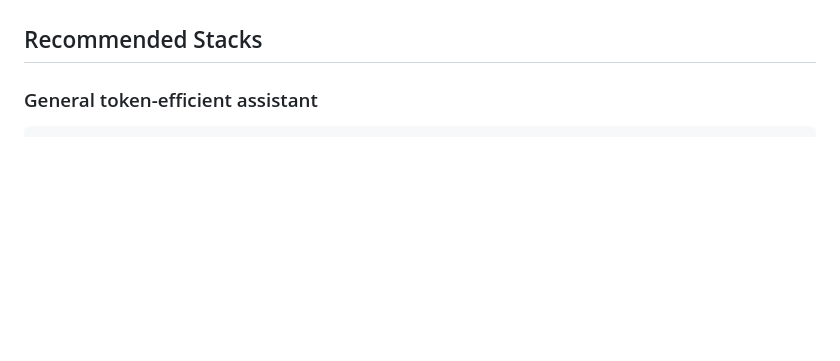
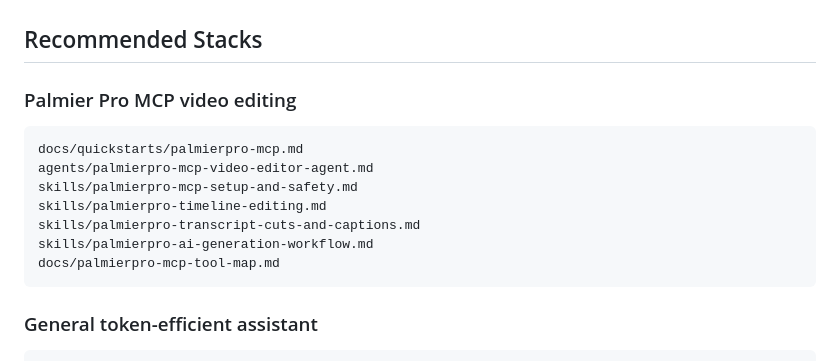
Before and after one commit to Quazmoz/agentdefaults, a Markdown page: AGENTS.md, the part around the change. Rendered like a GitHub page; blank space fills up the shorter version.

Commit message:
Add Palmier Pro stack to AGENTS recommendations

````diff
--- a/AGENTS.md
+++ b/AGENTS.md
@@ -32,6 +32,18 @@ Use this repository as a reusable library of agents, skills, prompts, and instru
 8. Keep all defaults model-agnostic unless a file is intentionally tool-specific.
 
 ## Recommended Stacks
+
+### Palmier Pro MCP video editing
+
+```text
+docs/quickstarts/palmierpro-mcp.md
+agents/palmierpro-mcp-video-editor-agent.md
+skills/palmierpro-mcp-setup-and-safety.md
+skills/palmierpro-timeline-editing.md
+skills/palmierpro-transcript-cuts-and-captions.md
+skills/palmierpro-ai-generation-workflow.md
+docs/palmierpro-mcp-tool-map.md
+```
 
 ### General token-efficient assistant
 
````
